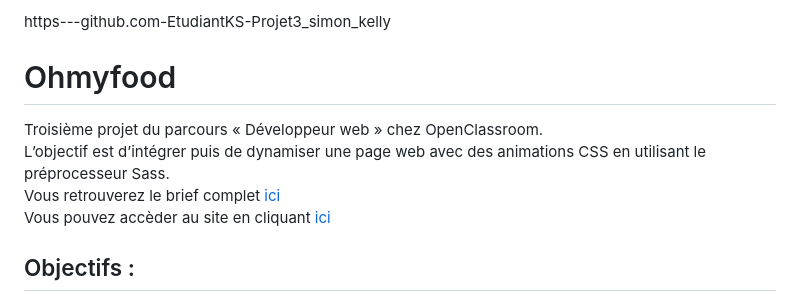
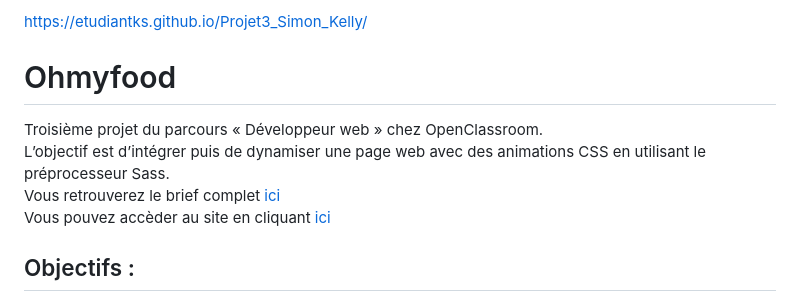
Before and after one commit to EtudiantKS/Projet3_Simon_Kelly, a Markdown page: README.md, the part around one of its changes. Rendered like a GitHub page.

Commit message:
Update README.md
Modification de l'URL

```diff
--- a/README.md
+++ b/README.md
@@ -1,4 +1,4 @@
-https---github.com-EtudiantKS-Projet3_simon_kelly
+https://etudiantks.github.io/Projet3_Simon_Kelly/
 
 # Ohmyfood
 Troisième projet du parcours « Développeur web » chez OpenClassroom.
```
Also changed, not shown: other parts of README.md (+1 -1 lines).
